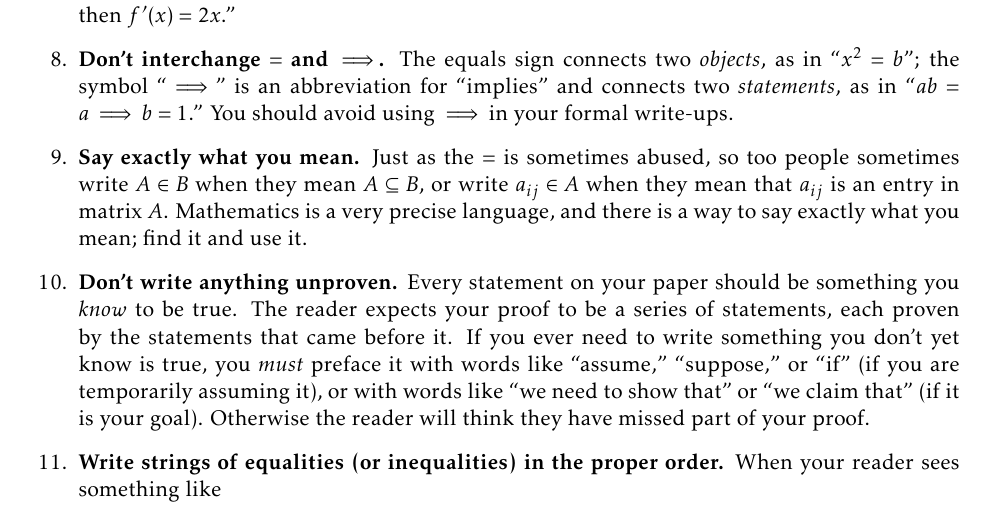
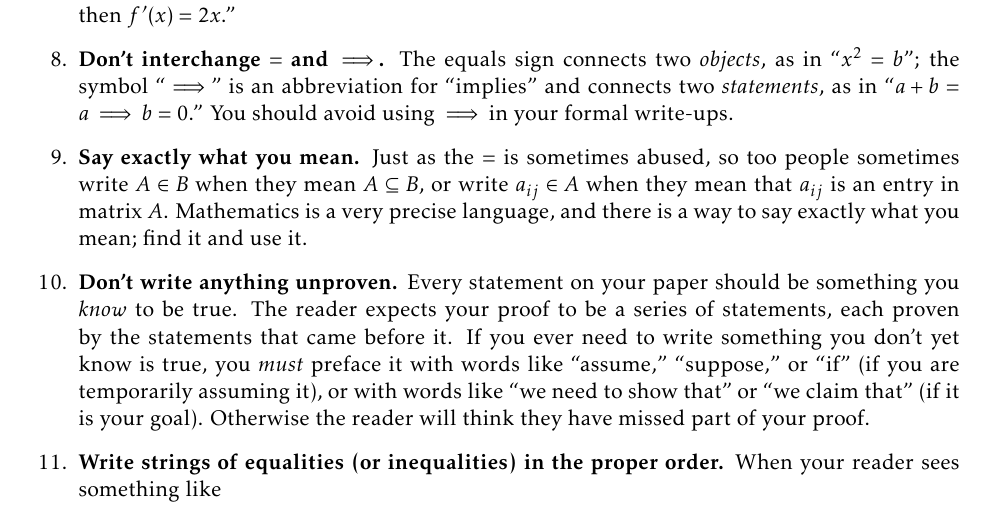
Before and after one commit to dcernst/MiscTeachingMaterials, a LaTeX document (ElementsOfStyle.tex): part of page 2 of 4, cut so that both start at the same text. Compiled offline with pdfLaTeX.

Commit message:
Fixed typo
Fixed a typo pointed out by C. Drupieski.

```diff
--- a/ElementsOfStyle.tex
+++ b/ElementsOfStyle.tex
@@ -102,7 +102,7 @@ The following rules apply whenever you write a proof.  I may refer to them, by n
 \item \textbf{Don't interchange ${=}$ and ${\implies}$.}
         The equals sign connects two \emph{objects}, as in ``$x^2=b$'';
         the symbol ``$\implies$'' is an abbreviation for ``implies'' and connects two \emph{statements},
-        as in ``$ab=a \implies b=1$.''  You should avoid using $\implies$ in your formal write-ups.
+        as in ``$a+b=a \implies b=0$.''  You should avoid using $\implies$ in your formal write-ups.
 
 \item \textbf{Say exactly what you mean.}
         Just as the $=$ is sometimes abused,
```
